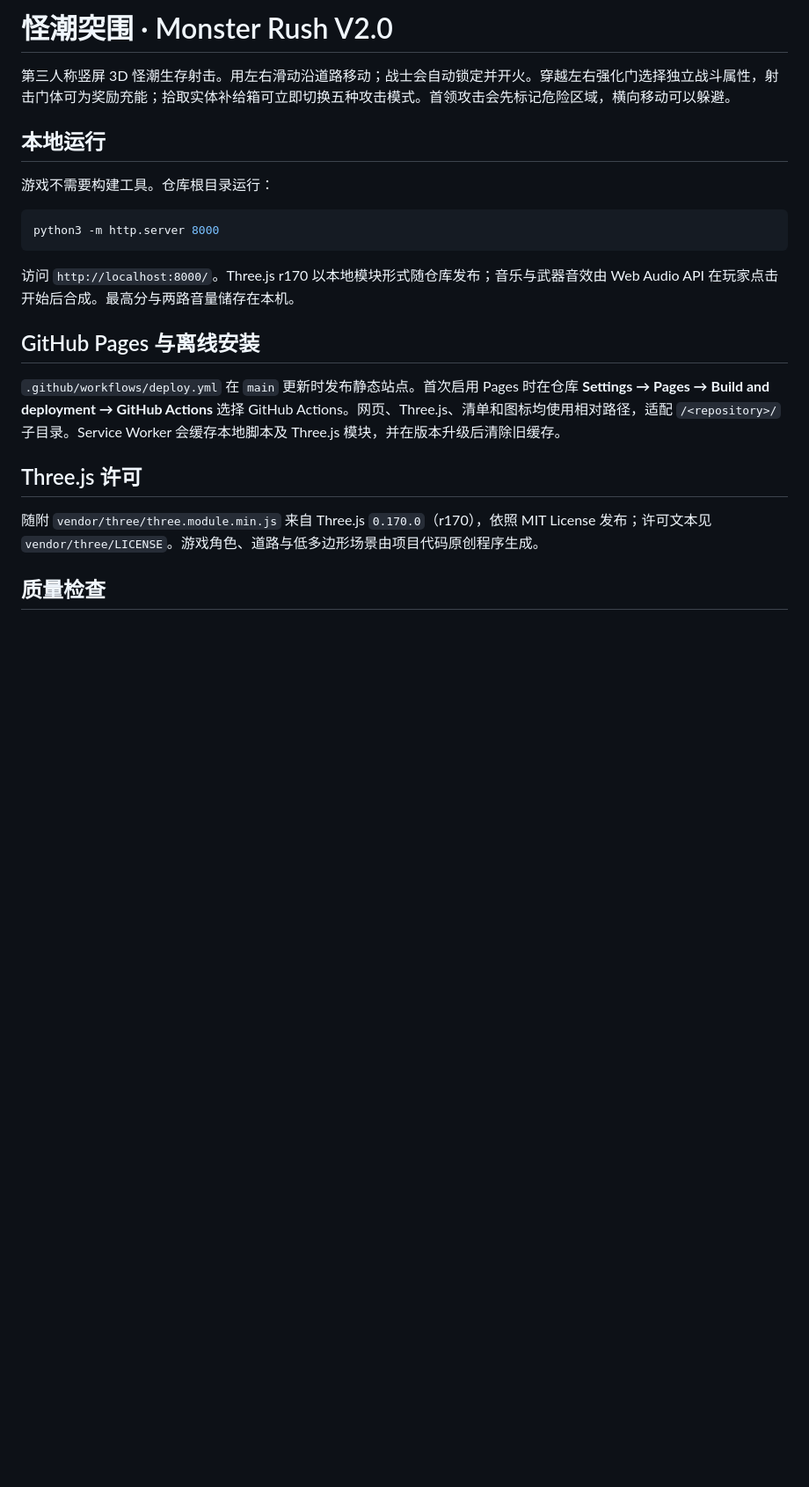
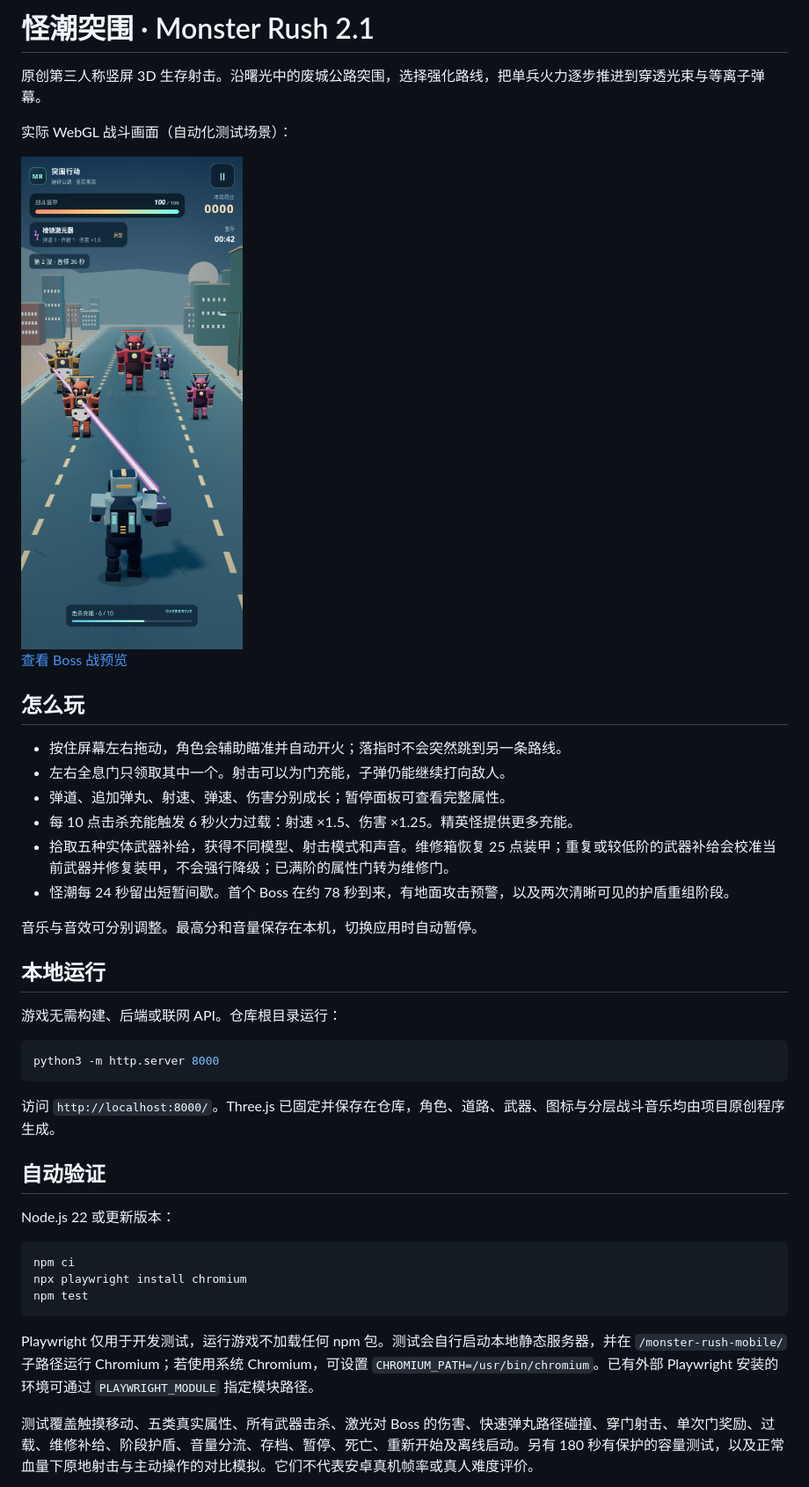
Before and after one commit to mistwood38/monster-rush-mobile, a Markdown page: README.md, the part around the change printed below. Shown: that part at 88% size. Drawn GitHub-style; pictures changed too: docs/battle-2.1.png (added); blank space fills up the shorter version.

````diff
--- a/README.md
+++ b/README.md
@@ -1,24 +1,45 @@
-# 怪潮突围 · Monster Rush V2.0
+# 怪潮突围 · Monster Rush 2.1
 
-第三人称竖屏 3D 怪潮生存射击。用左右滑动沿道路移动；战士会自动锁定并开火。穿越左右强化门选择独立战斗属性，射击门体可为奖励充能；拾取实体补给箱可立即切换五种攻击模式。首领攻击会先标记危险区域，横向移动可以躲避。
+原创第三人称竖屏 3D 生存射击。沿曙光中的废城公路突围，选择强化路线，把单兵火力逐步推进到穿透光束与等离子弹幕。
+
+实际 WebGL 战斗画面（自动化测试场景）：
+
+<img src="docs/battle-2.1.png" width="260" alt="V2.1 战斗画面：持枪战士、不同怪物、穿透激光和击杀过载条">
+
+[查看 Boss 战预览](docs/boss-2.1.png)
+
+## 怎么玩
+
+- 按住屏幕左右拖动，角色会辅助瞄准并自动开火；落指时不会突然跳到另一条路线。
+- 左右全息门只领取其中一个。射击可以为门充能，子弹仍能继续打向敌人。
+- 弹道、追加弹丸、射速、弹速、伤害分别成长；暂停面板可查看完整属性。
+- 每 10 点击杀充能触发 6 秒火力过载：射速 ×1.5、伤害 ×1.25。精英怪提供更多充能。
+- 拾取五种实体武器补给，获得不同模型、射击模式和声音。维修箱恢复 25 点装甲；重复或较低阶的武器补给会校准当前武器并修复装甲，不会强行降级；已满阶的属性门转为维修门。
+- 怪潮每 24 秒留出短暂间歇。首个 Boss 在约 78 秒到来，有地面攻击预警，以及两次清晰可见的护盾重组阶段。
+
+音乐与音效可分别调整。最高分和音量保存在本机，切换应用时自动暂停。
 
 ## 本地运行
 
-游戏不需要构建工具。仓库根目录运行：
+游戏无需构建、后端或联网 API。仓库根目录运行：
 
 ```sh
 python3 -m http.server 8000
 ```
 
-访问 `http://localhost:8000/`。Three.js r170 以本地模块形式随仓库发布；音乐与武器音效由 Web Audio API 在玩家点击开始后合成。最高分与两路音量储存在本机。
+访问 `http://localhost:8000/`。Three.js 已固定并保存在仓库，角色、道路、武器、图标与分层战斗音乐均由项目原创程序生成。
 
-## GitHub Pages 与离线安装
+## 自动验证
 
-`.github/workflows/deploy.yml` 在 `main` 更新时发布静态站点。首次启用 Pages 时在仓库 **Settings → Pages → Build and deployment → GitHub Actions** 选择 GitHub Actions。网页、Three.js、清单和图标均使用相对路径，适配 `/<repository>/` 子目录。Service Worker 会缓存本地脚本及 Three.js 模块，并在版本升级后清除旧缓存。
+Node.js 22 或更新版本：
 
-## Three.js 许可
+```sh
+npm ci
+npx playwright install chromium
+npm test
+```
 
-随附 `vendor/three/three.module.min.js` 来自 Three.js `0.170.0`（r170），依照 MIT License 发布；许可文本见 `vendor/three/LICENSE`。游戏角色、道路与低多边形场景由项目代码原创程序生成。
+Playwright 仅用于开发测试，运行游戏不加载任何 npm 包。测试会自行启动本地静态服务器，并在 `/monster-rush-mobile/` 子路径运行 Chromium；若使用系统 Chromium，可设置 `CHROMIUM_PATH=/usr/bin/chromium`。已有外部 Playwright 安装的环境可通过 `PLAYWRIGHT_MODULE` 指定模块路径。
 
-## 质量检查
+测试覆盖触摸移动、五类真实属性、所有武器击杀、激光对 Boss 的伤害、快速弹丸路径碰撞、穿门射击、单次门奖励、过载、维修补给、阶段护盾、音量分流、存档、暂停、死亡、重新开始及离线启动。另有 180 秒有保护的容量测试，以及正常血量下原地射击与主动操作的对比模拟。它们不代表安卓真机帧率或真人难度评价。
 
````
Also changed, not shown: other parts of README.md (+11 -1 lines), docs/boss-2.1.png (added), 11 other files.
